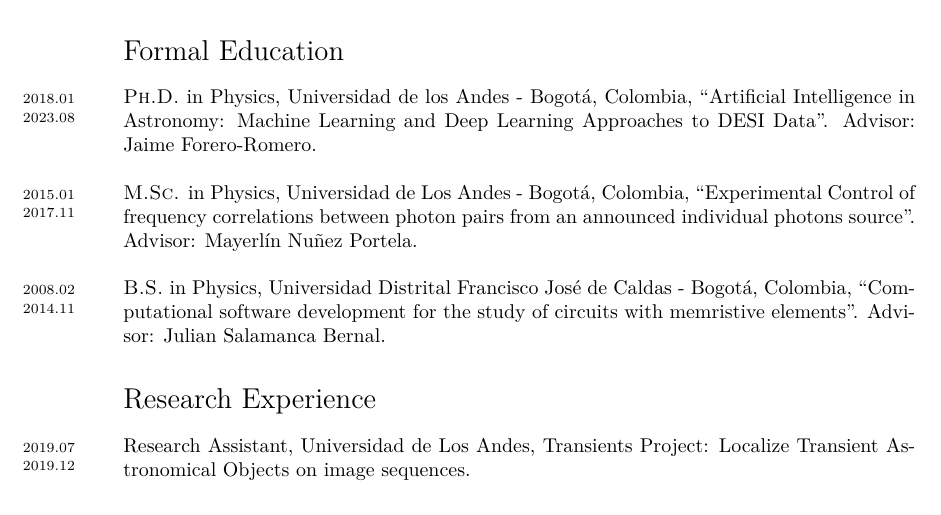
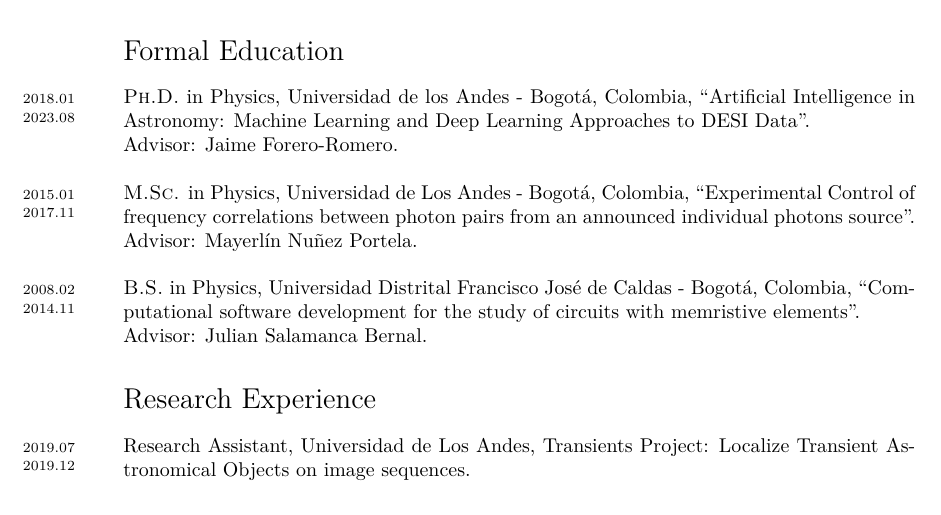
Before and after one commit to jsuarez314/CV, a LaTeX CV (cv_short.tex): part of page 1 of 4, cut so that both start at the same text. Compiled offline with XeLaTeX; a missing font is replaced by an installed copy or a similar font.

Commit message:
Updated CV short

```diff
--- a/cv_short.tex
+++ b/cv_short.tex
@@ -127,12 +127,12 @@
 
 \section*{Formal Education}
 \years{2018.01 2023.08}\textsc{Ph.D.} in Physics, Universidad de los Andes - Bogotá, Colombia, “Artificial
-Intelligence in Astronomy: Machine Learning and Deep Learning Approaches to DESI Data". Advisor: Jaime Forero-Romero.\\
+Intelligence in Astronomy: Machine Learning and Deep Learning Approaches to DESI Data".\\ Advisor: Jaime Forero-Romero.\\
 
 \years{2015.01 2017.11}\textsc{M.Sc.} in Physics, Universidad de Los Andes - Bogot\'a, Colombia, “Experimental
-Control of frequency correlations between photon pairs from an announced individual photons source". Advisor: Mayerlín Nuñez Portela.\\
+Control of frequency correlations between photon pairs from an announced individual photons source". \\Advisor: Mayerlín Nuñez Portela.\\
 
-\years{2008.02 2014.11}\textsc{B.S.} in Physics, Universidad Distrital Francisco José de Caldas - Bogotá, Colombia, “Computational software development for the study of circuits with memristive elements". Advisor: Julian Salamanca Bernal.
+\years{2008.02 2014.11}\textsc{B.S.} in Physics, Universidad Distrital Francisco José de Caldas - Bogotá, Colombia, “Computational software development for the study of circuits with memristive elements". \\Advisor: Julian Salamanca Bernal.
 %%%%%%%%%%%%%%%%%%%%%%%%%%%%%%%%%%%%%%%%%%%%%%%%%%%%%%%%%%%%%%%%%%%%%%%%%%%%%%%%%%%%%%%
 
 \section*{Research Experience}
```
Also changed, not shown: cv_short.pdf, cv_short.tex (8 more changed lines).
